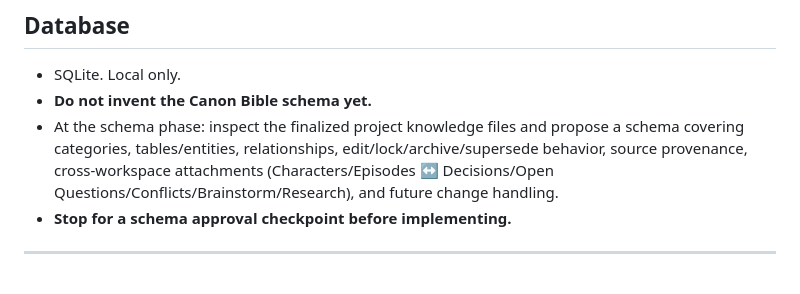
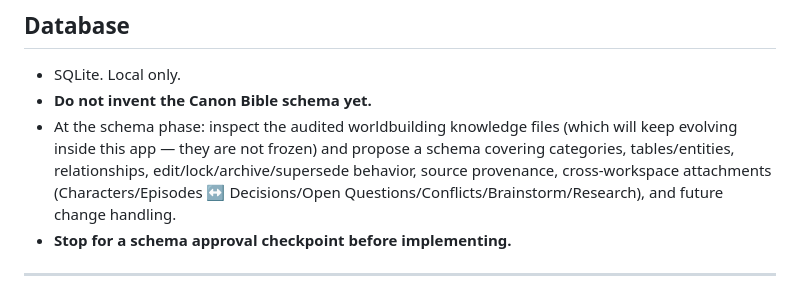
Before and after one commit to courtneydowns/revival-bible-studio, a Markdown page: CLAUDE.md, the part around the change. GitHub-like rendering.

Commit message:
docs: update BUILD_PLAN.md and CLAUDE.md
Co-Authored-By: Claude Opus 4.8 (1M context) <noreply@anthropic.com>

```diff
--- a/CLAUDE.md
+++ b/CLAUDE.md
@@ -132,7 +132,7 @@ Do not invent new top-level workspaces.
 
 - SQLite. Local only.
 - **Do not invent the Canon Bible schema yet.**
-- At the schema phase: inspect the finalized project knowledge files and propose a schema covering categories, tables/entities, relationships, edit/lock/archive/supersede behavior, source provenance, cross-workspace attachments (Characters/Episodes ↔ Decisions/Open Questions/Conflicts/Brainstorm/Research), and future change handling.
+- At the schema phase: inspect the audited worldbuilding knowledge files (which will keep evolving inside this app — they are not frozen) and propose a schema covering categories, tables/entities, relationships, edit/lock/archive/supersede behavior, source provenance, cross-workspace attachments (Characters/Episodes ↔ Decisions/Open Questions/Conflicts/Brainstorm/Research), and future change handling.
 - **Stop for a schema approval checkpoint before implementing.**
 
 ---
```
Also changed, not shown: docs/BUILD_PLAN.md (+1 -1 lines).
